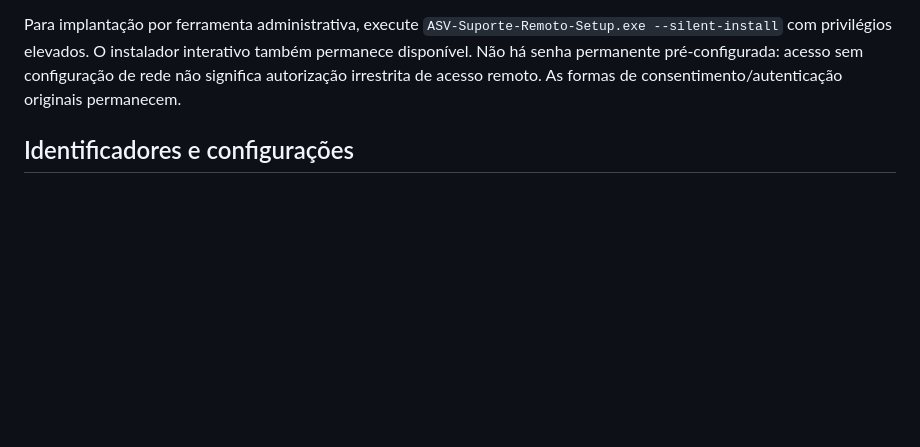
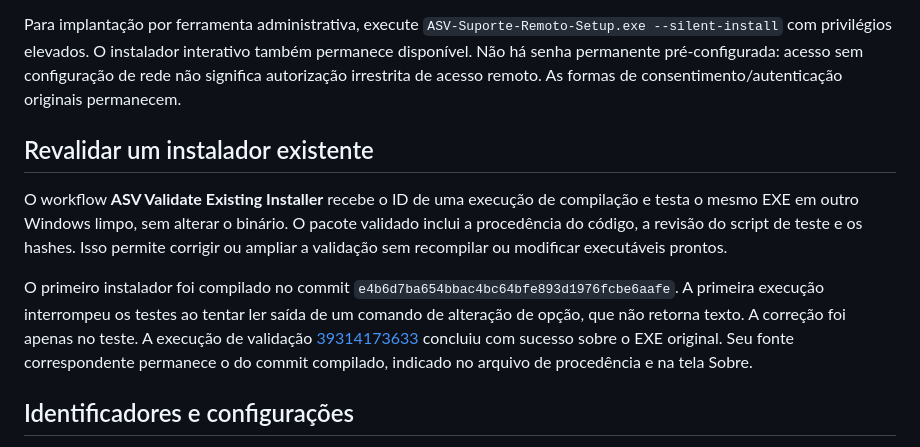
Before and after one commit to nicksouzasv/asvsuporteremoto, a Markdown page: README-ASV.md, the part around the change. Drawn GitHub-style; blank space fills up the shorter version.

Commit message:
docs: record successful validation and installer provenance

```diff
--- a/README-ASV.md
+++ b/README-ASV.md
@@ -22,6 +22,12 @@ O artefato `ASV-Suporte-Remoto-Windows-x64` contém:
 Um artefato de uma execução com falha pode conter um instalador não homologado. Só distribuir depois de todos os testes automáticos passarem e a homologação manual ser concluída. O instalador não é assinado digitalmente; SmartScreen/UAC podem exigir confirmação. A instalação do serviço precisa de administrador, conforme o projeto original. Isso não exige digitar servidor/chave após instalar.
 
 Para implantação por ferramenta administrativa, execute `ASV-Suporte-Remoto-Setup.exe --silent-install` com privilégios elevados. O instalador interativo também permanece disponível. Não há senha permanente pré-configurada: acesso sem configuração de rede não significa autorização irrestrita de acesso remoto. As formas de consentimento/autenticação originais permanecem.
+
+## Revalidar um instalador existente
+
+O workflow **ASV Validate Existing Installer** recebe o ID de uma execução de compilação e testa o mesmo EXE em outro Windows limpo, sem alterar o binário. O pacote validado inclui a procedência do código, a revisão do script de teste e os hashes. Isso permite corrigir ou ampliar a validação sem recompilar ou modificar executáveis prontos.
+
+O primeiro instalador foi compilado no commit `e4b6d7ba654bbac4bc64bfe893d1976fcbe6aafe`. A primeira execução interrompeu os testes ao tentar ler saída de um comando de alteração de opção, que não retorna texto. A correção foi apenas no teste. A execução de validação [39314173633](https://github.com/nicksouzasv/asvsuporteremoto/actions/runs/39314173633) concluiu com sucesso sobre o EXE original. Seu fonte correspondente permanece o do commit compilado, indicado no arquivo de procedência e na tela Sobre.
 
 ## Identificadores e configurações
 
```
Also changed, not shown: README.md (+6 -0 lines).
